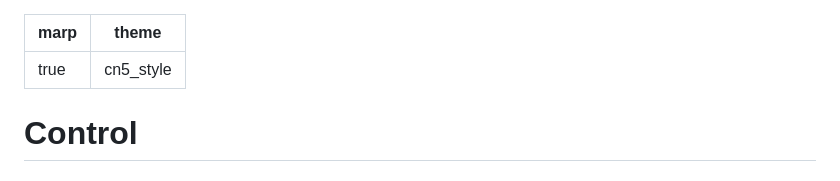
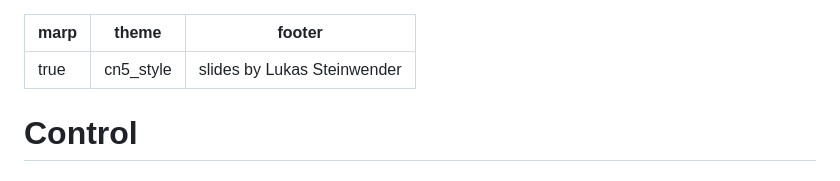
Before and after one commit to swincas/cnc-computing-course, a Markdown page: code/day1_01_git_github/git_github_slides.md, the part around the change. Drawn GitHub-style.

```diff
--- a/code/day1_01_git_github/git_github_slides.md
+++ b/code/day1_01_git_github/git_github_slides.md
@@ -1,6 +1,7 @@
 ---
 marp: true
 theme: cn5_style
+footer: slides by Lukas Steinwender
 ---
 
 <!-- _class: titleslide -->
```
Also changed, not shown: code/day1_02_python/01_python_slides.md (renamed from code/day1_02_python/python_slides.md, +47 -3 lines), code/day1_03_data_formats/01_data_formats.md (added, +86 -0 lines), gfx/fits_sketch.png (added), gfx/logo_astropy.png (added), 2 other files.
